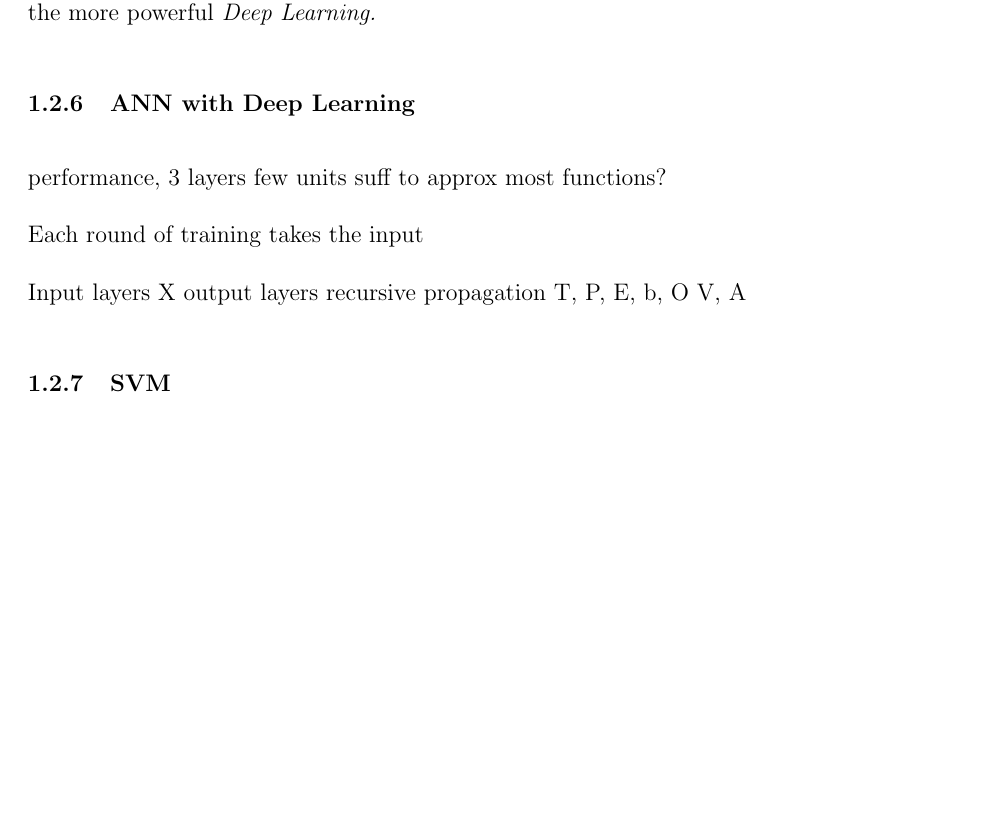
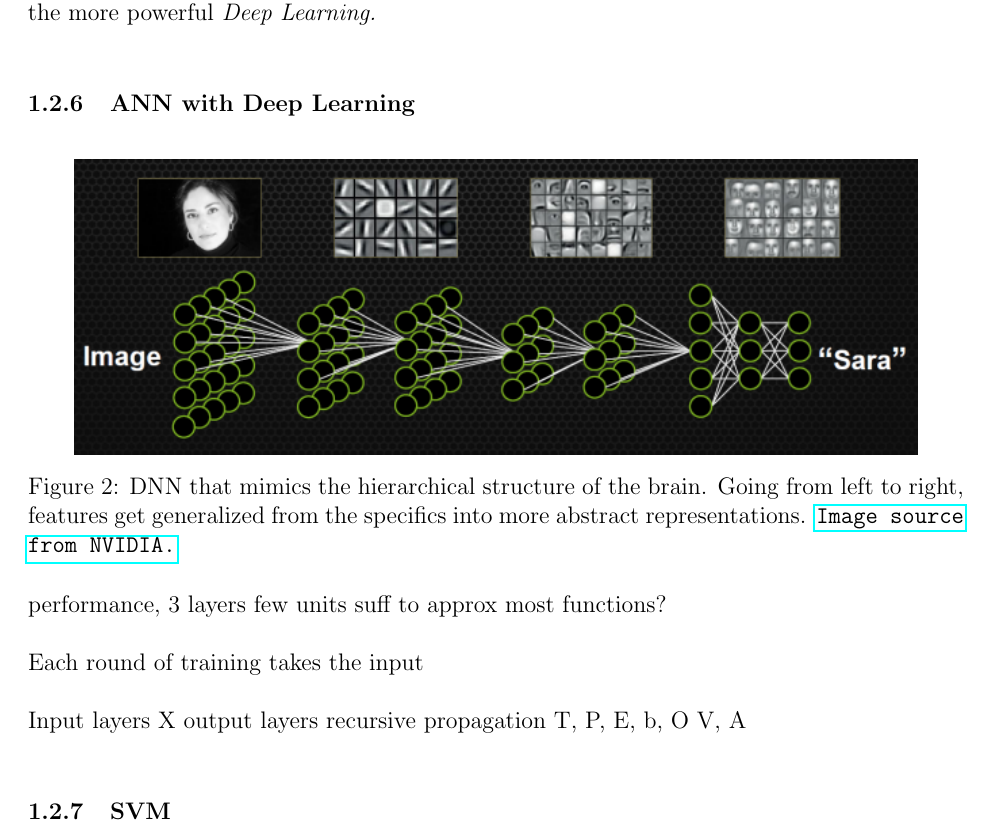
Before and after one commit to kengz/senior-project, a LaTeX paper (paper/senior-project-paper.tex): part of page 13 of 17, cut so that both start at the same text, the shorter picture padded with empty space. Compiled offline with pdfLaTeX.

Commit message:
added DNN pic

```diff
--- a/paper/senior-project-paper.tex
+++ b/paper/senior-project-paper.tex
@@ -353,6 +353,11 @@ Since its invention in the 80's it has become the primary method for ANN. Indeed
 
 
 
+\begin{figure}[h]
+\centering
+\includegraphics[scale=0.9]{images/DNN.png}\\
+\caption{DNN that mimics the hierarchical structure of the brain. Going from left to right, features get generalized from the specifics into more abstract representations. \href{http://devblogs.nvidia.com/parallelforall/accelerate-machine-learning-cudnn-deep-neural-network-library/}{\tt Image source from NVIDIA.}}\label{ANN-fig}
+\end{figure}
 
 
 
```
Also changed, not shown: paper/images/DNN.png (added), paper/senior-project-paper.pdf.
